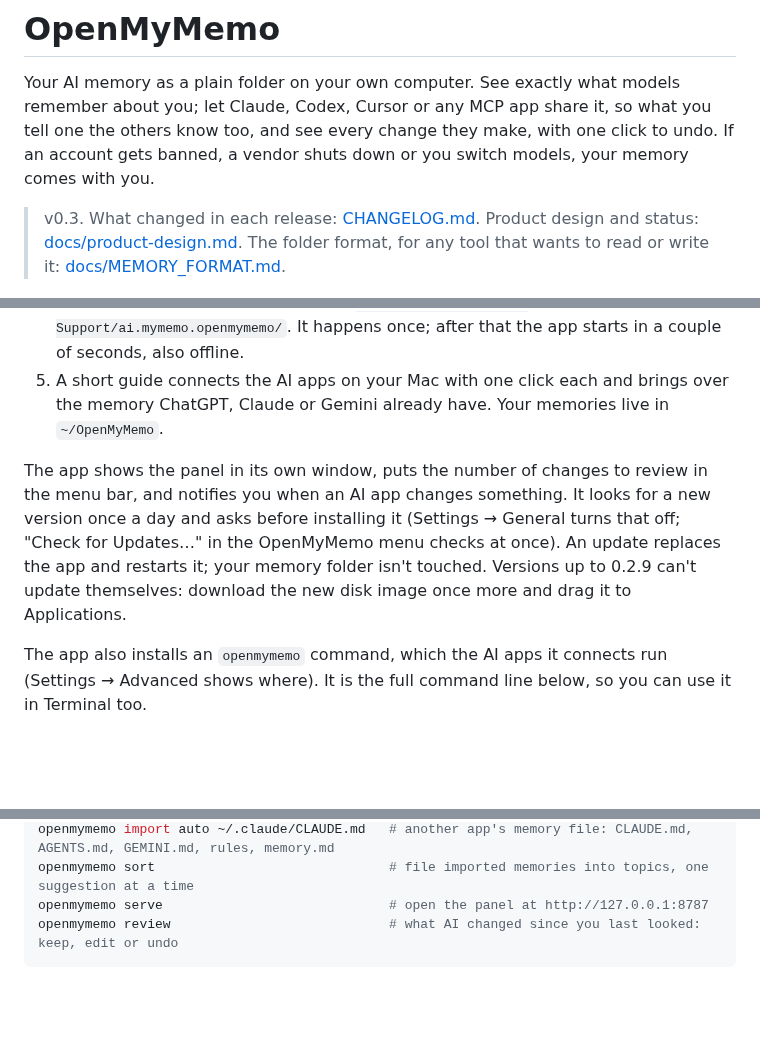
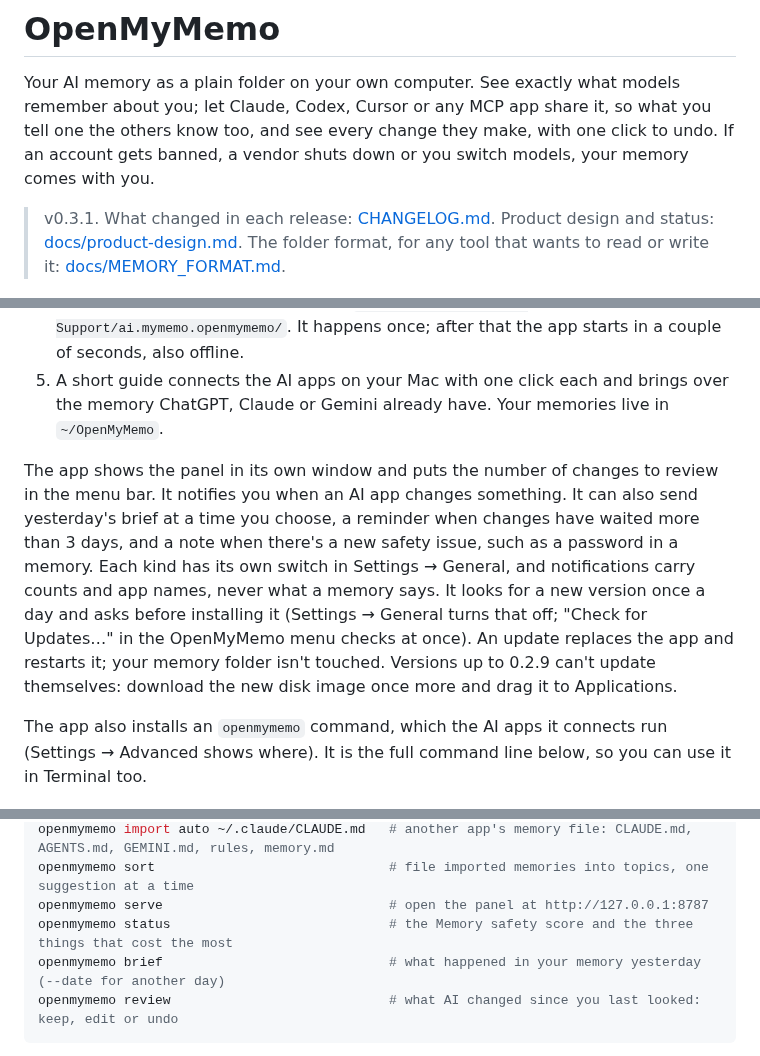
Before and after one commit to MyMemoAI/openmymemo, a Markdown page: README.md, 3 parts joined by grey strips. Rendered like a GitHub page; blank space fills up the shorter version.

````diff
--- a/README.md
+++ b/README.md
@@ -4,7 +4,7 @@ Your AI memory as a plain folder on your own computer. See exactly what models r
 
 <!-- mcp-name: io.github.MyMemoAI/openmymemo -->
 
-> v0.3. What changed in each release: [CHANGELOG.md](https://github.com/MyMemoAI/openmymemo/blob/main/CHANGELOG.md). Product design and status: [docs/product-design.md](https://github.com/MyMemoAI/openmymemo/blob/main/docs/product-design.md). The folder format, for any tool that wants to read or write it: [docs/MEMORY_FORMAT.md](https://github.com/MyMemoAI/openmymemo/blob/main/docs/MEMORY_FORMAT.md).
+> v0.3.1. What changed in each release: [CHANGELOG.md](https://github.com/MyMemoAI/openmymemo/blob/main/CHANGELOG.md). Product design and status: [docs/product-design.md](https://github.com/MyMemoAI/openmymemo/blob/main/docs/product-design.md). The folder format, for any tool that wants to read or write it: [docs/MEMORY_FORMAT.md](https://github.com/MyMemoAI/openmymemo/blob/main/docs/MEMORY_FORMAT.md).
 
 <picture>
   <source media="(prefers-color-scheme: dark)" srcset="https://raw.githubusercontent.com/MyMemoAI/openmymemo/main/docs/images/panel-memories-dark.png">
@@ -35,7 +35,7 @@ For everyone: no terminal, no config files, no Python to install.
 4. The first start downloads Python and the libraries OpenMyMemo runs on, about 25 MB and usually under a minute, into `~/Library/Application Support/ai.mymemo.openmymemo/`. It happens once; after that the app starts in a couple of seconds, also offline.
 5. A short guide connects the AI apps on your Mac with one click each and brings over the memory ChatGPT, Claude or Gemini already have. Your memories live in `~/OpenMyMemo`.
 
-The app shows the panel in its own window, puts the number of changes to review in the menu bar, and notifies you when an AI app changes something. It looks for a new version once a day and asks before installing it (Settings → General turns that off; "Check for Updates…" in the OpenMyMemo menu checks at once). An update replaces the app and restarts it; your memory folder isn't touched. Versions up to 0.2.9 can't update themselves: download the new disk image once more and drag it to Applications.
+The app shows the panel in its own window and puts the number of changes to review in the menu bar. It notifies you when an AI app changes something. It can also send yesterday's brief at a time you choose, a reminder when changes have waited more than 3 days, and a note when there's a new safety issue, such as a password in a memory. Each kind has its own switch in Settings → General, and notifications carry counts and app names, never what a memory says. It looks for a new version once a day and asks before installing it (Settings → General turns that off; "Check for Updates…" in the OpenMyMemo menu checks at once). An update replaces the app and restarts it; your memory folder isn't touched. Versions up to 0.2.9 can't update themselves: download the new disk image once more and drag it to Applications.
 
 The app also installs an `openmymemo` command, which the AI apps it connects run (Settings → Advanced shows where). It is the full command line below, so you can use it in Terminal too.
 
@@ -68,6 +68,8 @@ openmymemo import chatgpt                    # paste ChatGPT's "Manage memories"
 openmymemo import auto ~/.claude/CLAUDE.md   # another app's memory file: CLAUDE.md, AGENTS.md, GEMINI.md, rules, memory.md
 openmymemo sort                              # file imported memories into topics, one suggestion at a time
 openmymemo serve                             # open the panel at http://127.0.0.1:8787
+openmymemo status                            # the Memory safety score and the three things that cost the most
+openmymemo brief                             # what happened in your memory yesterday (--date for another day)
 openmymemo review                            # what AI changed since you last looked: keep, edit or undo
 ```
 
````
Also changed, not shown: other parts of README.md (+18 -2 lines), docs/images/panel-home-dark.png (added), docs/images/panel-home-light.png (added).
